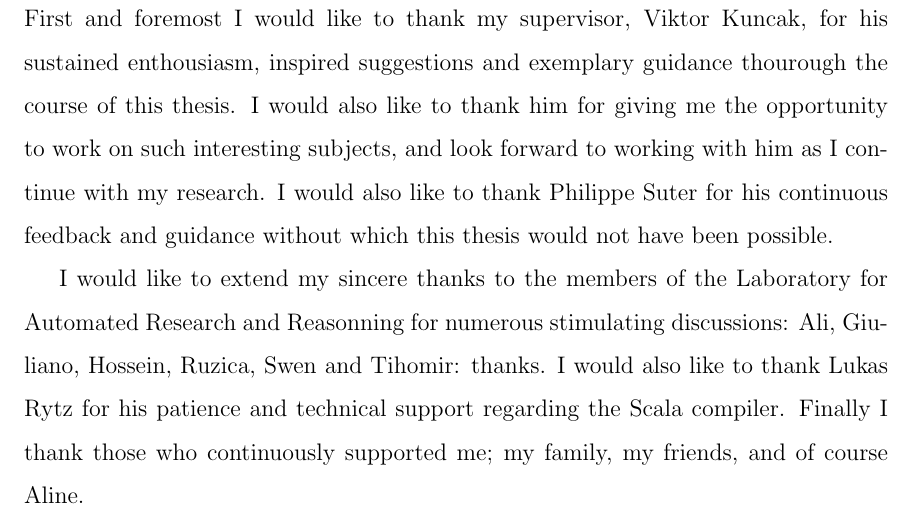
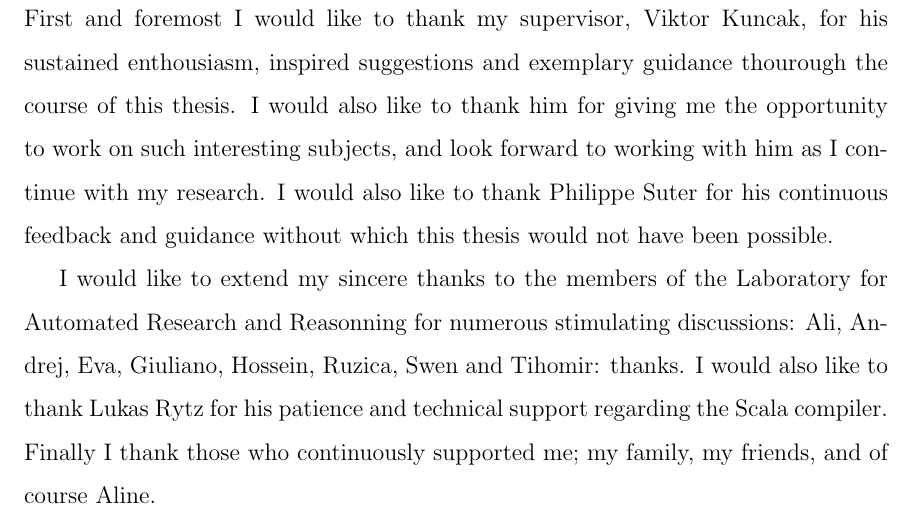
Before and after one commit to colder/insane, a LaTeX thesis (report/main.tex, which reads report/acknowledgments.tex): part of page 5 of 73, cut so that both start at the same text. Compiled offline with pdfLaTeX.

Commit message:
Mention the full group

```diff
--- a/report/acknowledgments.tex
+++ b/report/acknowledgments.tex
@@ -8,7 +8,7 @@ not have been possible.
 
 I would like to extend my sincere thanks to the members of the Laboratory for
 Automated Research and Reasonning for numerous stimulating discussions: Ali,
-Giuliano, Hossein, Ruzica, Swen and Tihomir: thanks. I would also like to thank
-Lukas Rytz for his patience and technical support regarding the Scala compiler.
-Finally I thank those who continuously supported me; my family, my friends, and
-of course Aline.
+Andrej, Eva, Giuliano, Hossein, Ruzica, Swen and Tihomir: thanks. I would also
+like to thank Lukas Rytz for his patience and technical support regarding the
+Scala compiler. Finally I thank those who continuously supported me; my
+family, my friends, and of course Aline.
```
